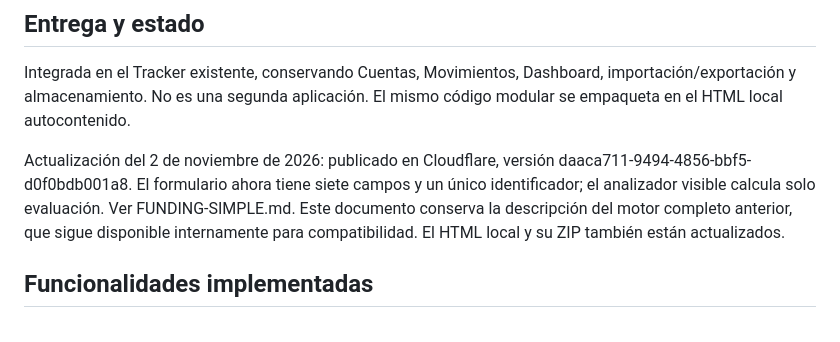
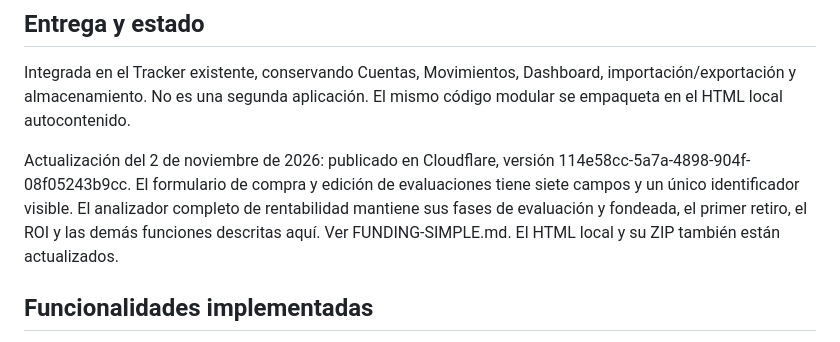
Before and after one commit to FamisAND/apps, a Markdown page: cloudflare/FUNDING-ANALYZER.md, the part around the change. GitHub-like rendering.

```diff
--- a/cloudflare/FUNDING-ANALYZER.md
+++ b/cloudflare/FUNDING-ANALYZER.md
@@ -4,7 +4,7 @@
 
 Integrada en el Tracker existente, conservando Cuentas, Movimientos, Dashboard, importación/exportación y almacenamiento. No es una segunda aplicación. El mismo código modular se empaqueta en el HTML local autocontenido.
 
-Actualización del 2 de noviembre de 2026: publicado en Cloudflare, versión daaca711-9494-4856-bbf5-d0f0bdb001a8. El formulario ahora tiene siete campos y un único identificador; el analizador visible calcula solo evaluación. Ver FUNDING-SIMPLE.md. Este documento conserva la descripción del motor completo anterior, que sigue disponible internamente para compatibilidad. El HTML local y su ZIP también están actualizados.
+Actualización del 2 de noviembre de 2026: publicado en Cloudflare, versión 114e58cc-5a7a-4898-904f-08f05243b9cc. El formulario de compra y edición de evaluaciones tiene siete campos y un único identificador visible. El analizador completo de rentabilidad mantiene sus fases de evaluación y fondeada, el primer retiro, el ROI y las demás funciones descritas aquí. Ver FUNDING-SIMPLE.md. El HTML local y su ZIP también están actualizados.
 
 ## Funcionalidades implementadas
 
```
Also changed, not shown: cloudflare/FUNDING-ANALYTICS.md (+1 -1 lines), cloudflare/FUNDING-SIMPLE.md (+13 -18 lines).
